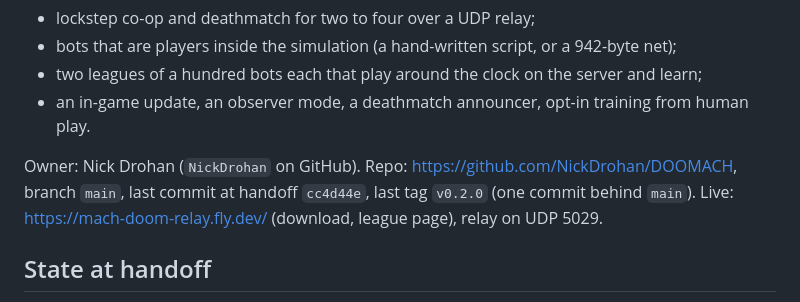
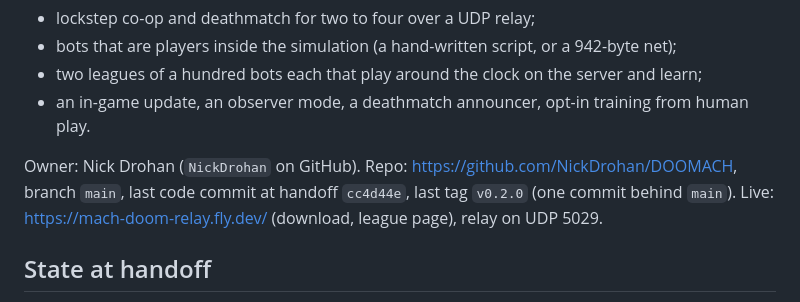
Before and after one commit to NickDrohan/DOOMACH, a Markdown page: HANDOFF.md, the part around the change. Drawn GitHub-style.

Commit message:
Handoff: say which commit is the code

```diff
--- a/HANDOFF.md
+++ b/HANDOFF.md
@@ -18,7 +18,7 @@ platform layer and no C. On top of the port:
 - an in-game update, an observer mode, a deathmatch announcer, opt-in training from human play.
 
 Owner: Nick Drohan (`NickDrohan` on GitHub). Repo: <https://github.com/NickDrohan/DOOMACH>,
-branch `main`, last commit at handoff `cc4d44e`, last tag `v0.2.0` (one commit behind `main`).
+branch `main`, last code commit at handoff `cc4d44e`, last tag `v0.2.0` (one commit behind `main`).
 Live: <https://mach-doom-relay.fly.dev/> (download, league page), relay on UDP 5029.
 
 ## State at handoff
```
